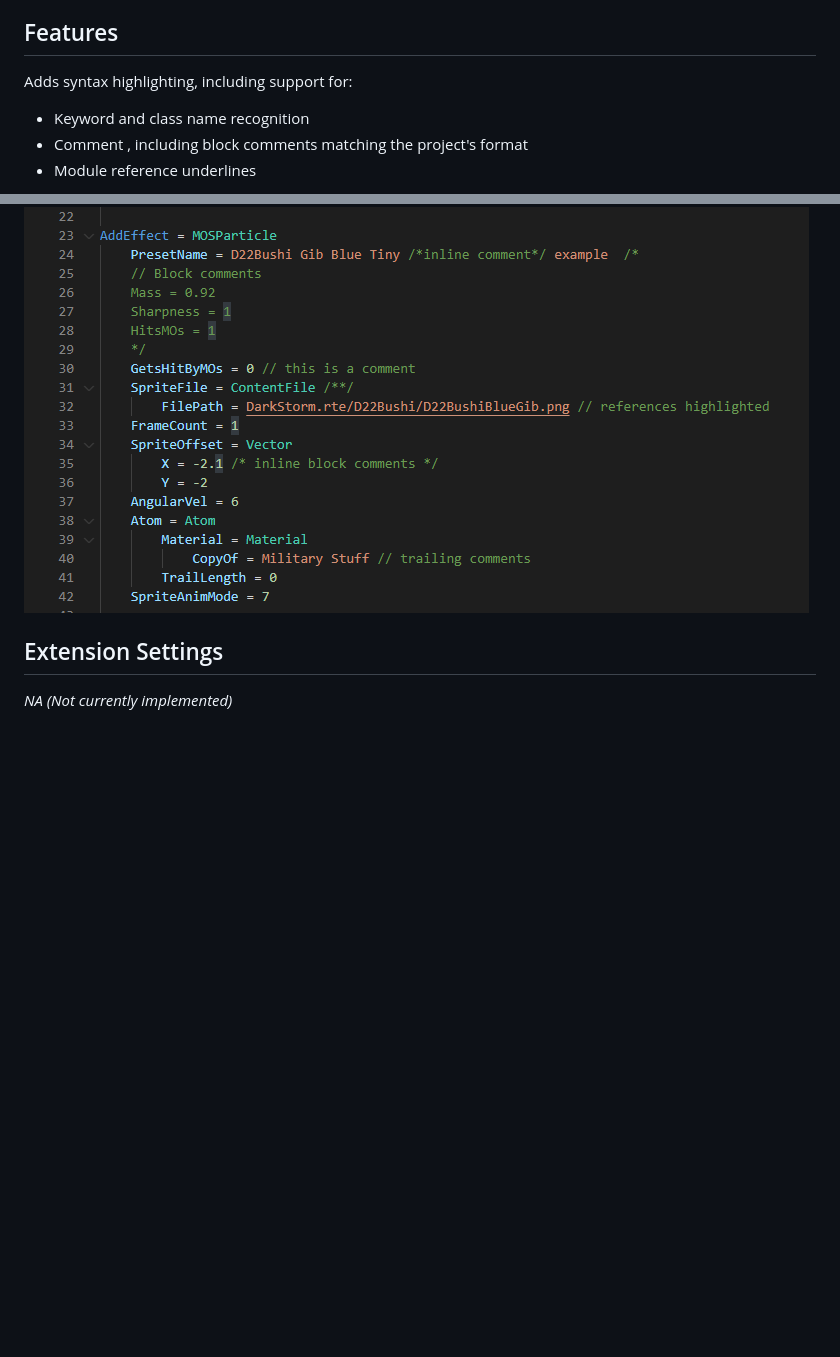
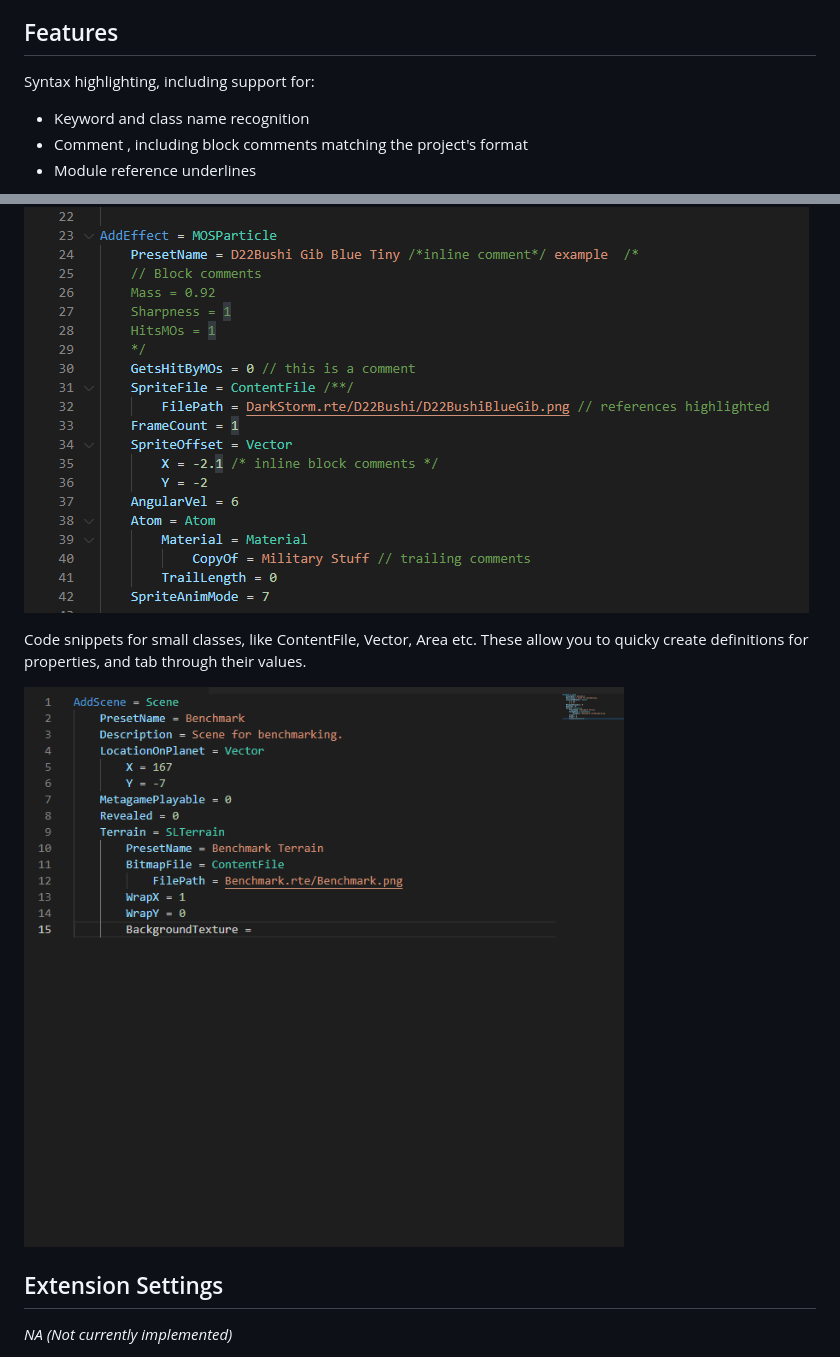
Before and after one commit to cortex-command-community/Cortex-Command-Community-Project-VSCode-Extension, a Markdown page: README.md, 2 parts joined by grey strips. GitHub-like rendering; pictures changed too: docs/snippets.gif (added); blank space fills up the shorter version.

Commit message:
docs: update docs with snippets demo and update notes.md

```diff
--- a/README.md
+++ b/README.md
@@ -4,7 +4,7 @@ This extension is designed to support the development of content and mods for th
 
 ## Features
 
-Adds syntax highlighting, including support for:
+Syntax highlighting, including support for:
 
 - Keyword and class name recognition
 - Comment , including block comments matching the project's format
@@ -12,6 +12,11 @@ Adds syntax highlighting, including support for:
 
 ![syntax_highlighting](docs/syntax_highlighting.png)
 
+Code snippets for small classes, like ContentFile, Vector, Area etc.
+These allow you to quicky create definitions for properties, and tab through their values.
+
+![snippets](docs/snippets.gif)
+
 ## Extension Settings
 
 _NA (Not currently implemented)_
```
Also changed, not shown: notes.md (+4 -4 lines).
